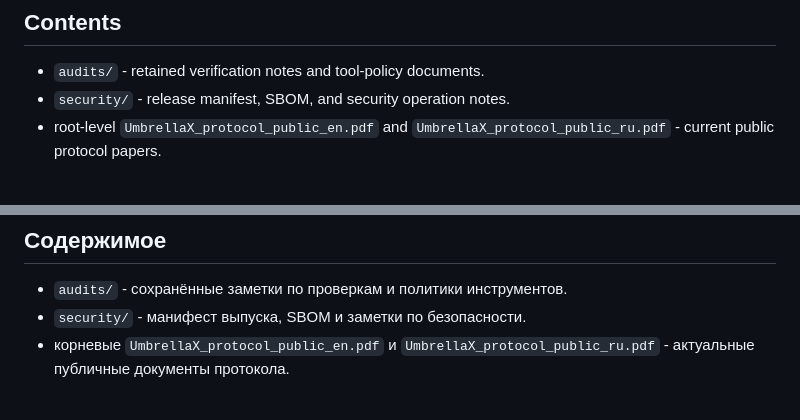
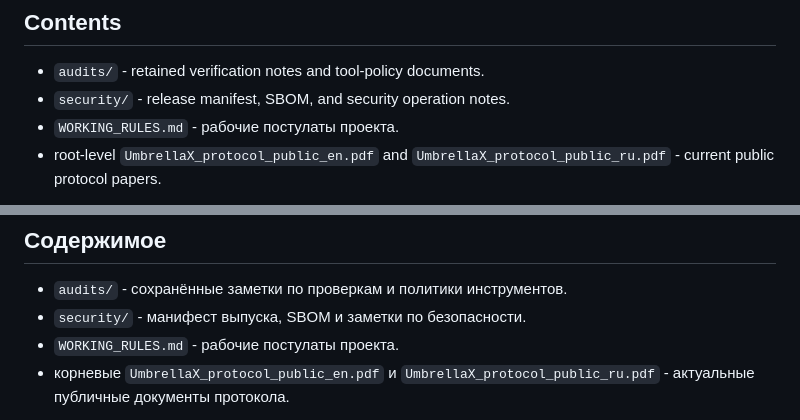
Before and after one commit to lich15/umbrella-protocol, a Markdown page: docs/README.md, 2 parts joined by grey strips. Drawn GitHub-style.

```diff
--- a/docs/README.md
+++ b/docs/README.md
@@ -12,6 +12,7 @@ verify, and test the protocol without exposing private working material.
 
 - `audits/` - retained verification notes and tool-policy documents.
 - `security/` - release manifest, SBOM, and security operation notes.
+- `WORKING_RULES.md` - рабочие постулаты проекта.
 - root-level `UmbrellaX_protocol_public_en.pdf` and
   `UmbrellaX_protocol_public_ru.pdf` - current public protocol papers.
 
@@ -43,6 +44,7 @@ incident response, and recurring verification.
 
 - `audits/` - сохранённые заметки по проверкам и политики инструментов.
 - `security/` - манифест выпуска, SBOM и заметки по безопасности.
+- `WORKING_RULES.md` - рабочие постулаты проекта.
 - корневые `UmbrellaX_protocol_public_en.pdf` и
   `UmbrellaX_protocol_public_ru.pdf` - актуальные публичные документы
   протокола.
```
Also changed, not shown: docs/WORKING_RULES.md (added, +48 -0 lines).
